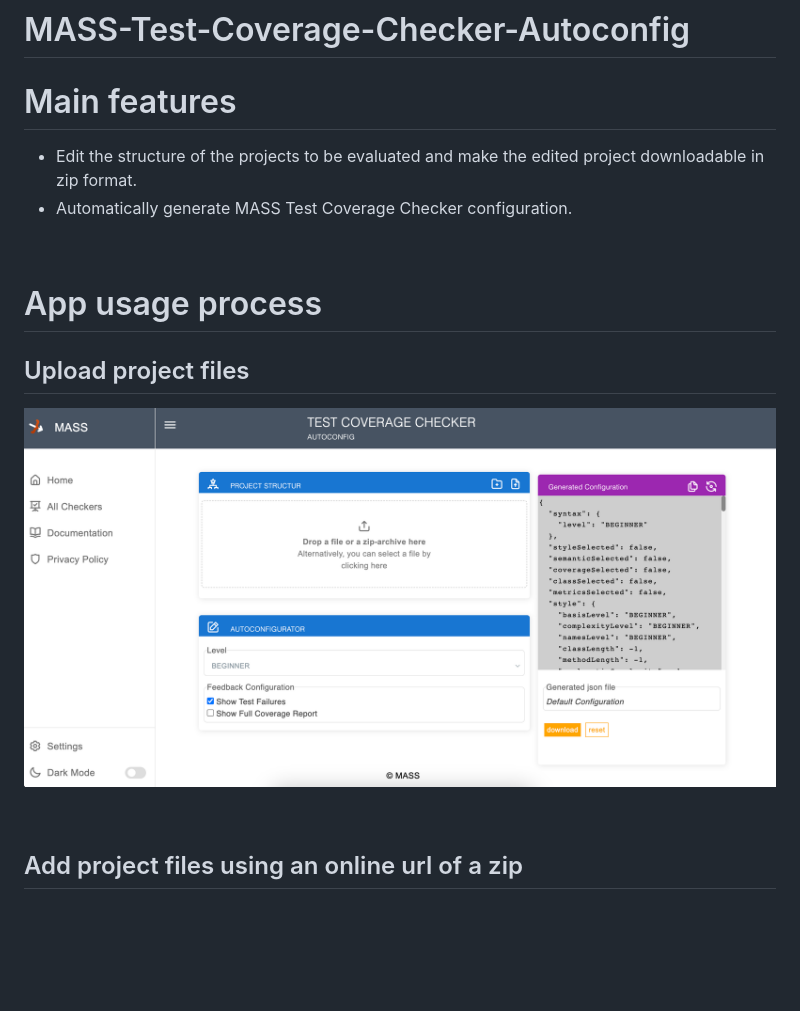
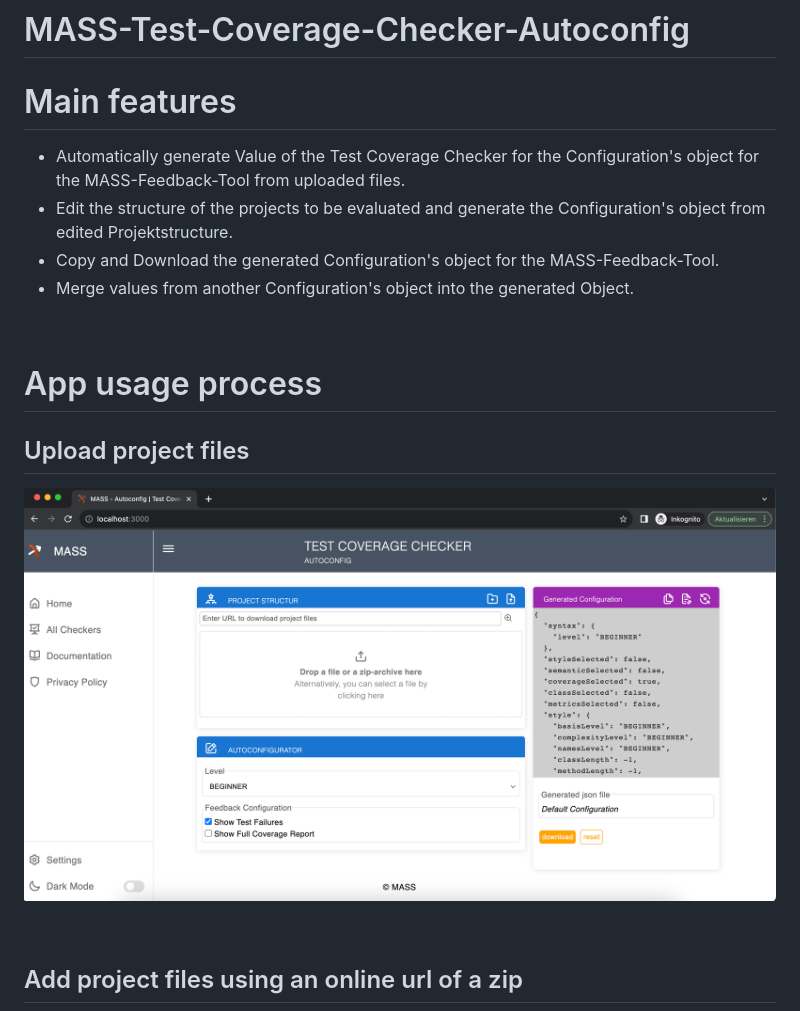
Before and after one commit to meldakar98/MASS-Test-Coverage-Checker-Autoconfig, a Markdown page: README.md, the part around the change printed below. GitHub-like rendering; pictures changed too: src/screenshots/Startseite.png (added); blank space fills up the shorter version.

```diff
--- a/README.md
+++ b/README.md
@@ -2,16 +2,17 @@
 
 Main features
 ================================
-* Edit the structure of the projects to be evaluated and make the edited project downloadable in zip format.
-* Automatically generate MASS Test Coverage Checker configuration.
-
+* Automatically generate Value of the Test Coverage Checker for the Configuration's object for the MASS-Feedback-Tool from uploaded files.
+* Edit the structure of the projects to be evaluated and generate the Configuration's object from edited Projektstructure.
+* Copy and Download the generated Configuration's object for the MASS-Feedback-Tool.
+* Merge values from another Configuration's object into the generated Object.
 
 <br/>
 
 App usage process
 ==================
 ## Upload project files
-![Screenshot](src/screenshots/Screenshot-ui-startpage-noFile.png "screenshot")
+![Screenshot](src/screenshots/Startseite.png "screenshot")
 
 <br/>
 
```
Also changed, not shown: other parts of README.md (+7 -7 lines), src/screenshots/Verzeichnis_dragDrop_after_renamed.png (added), src/screenshots/button_copy.png (added), src/screenshots/button_paste.png (added).
